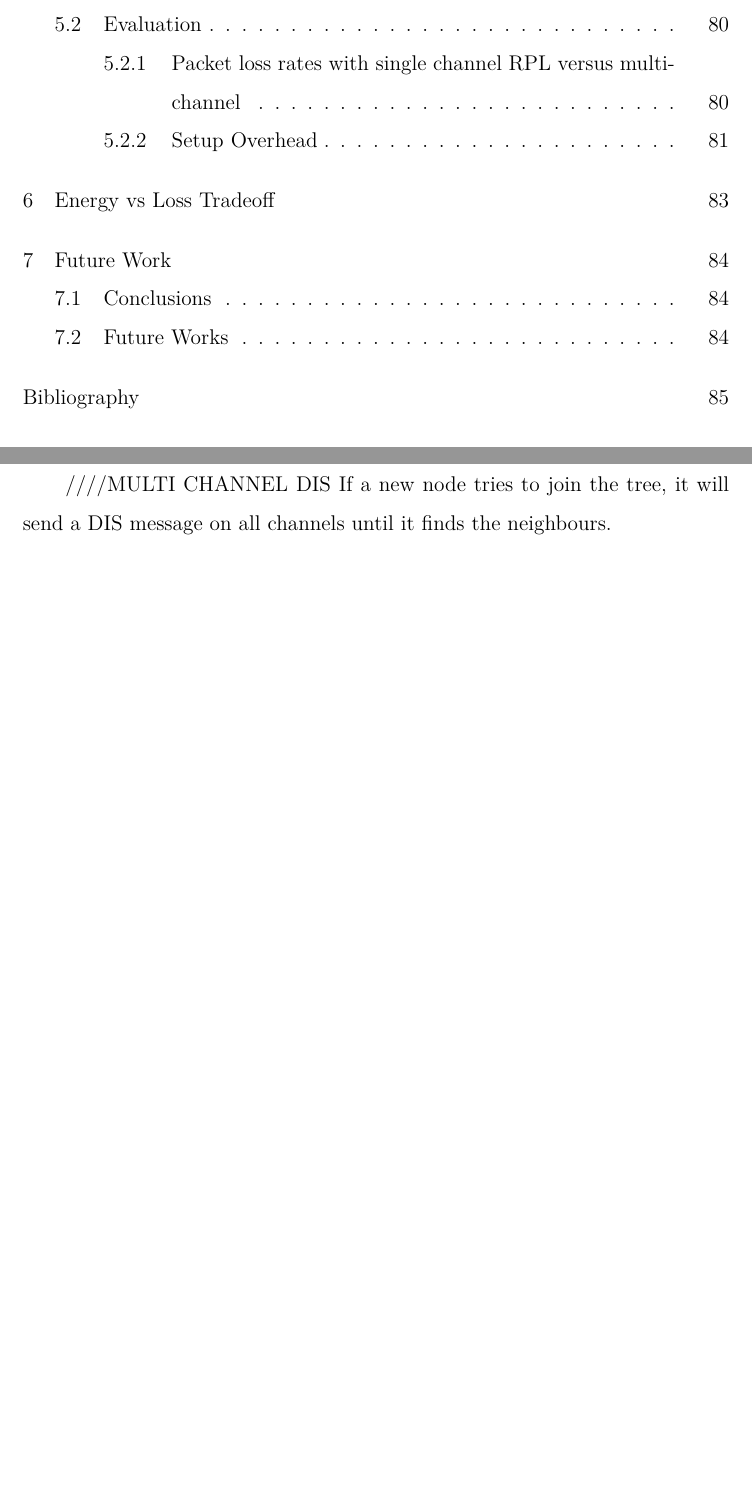
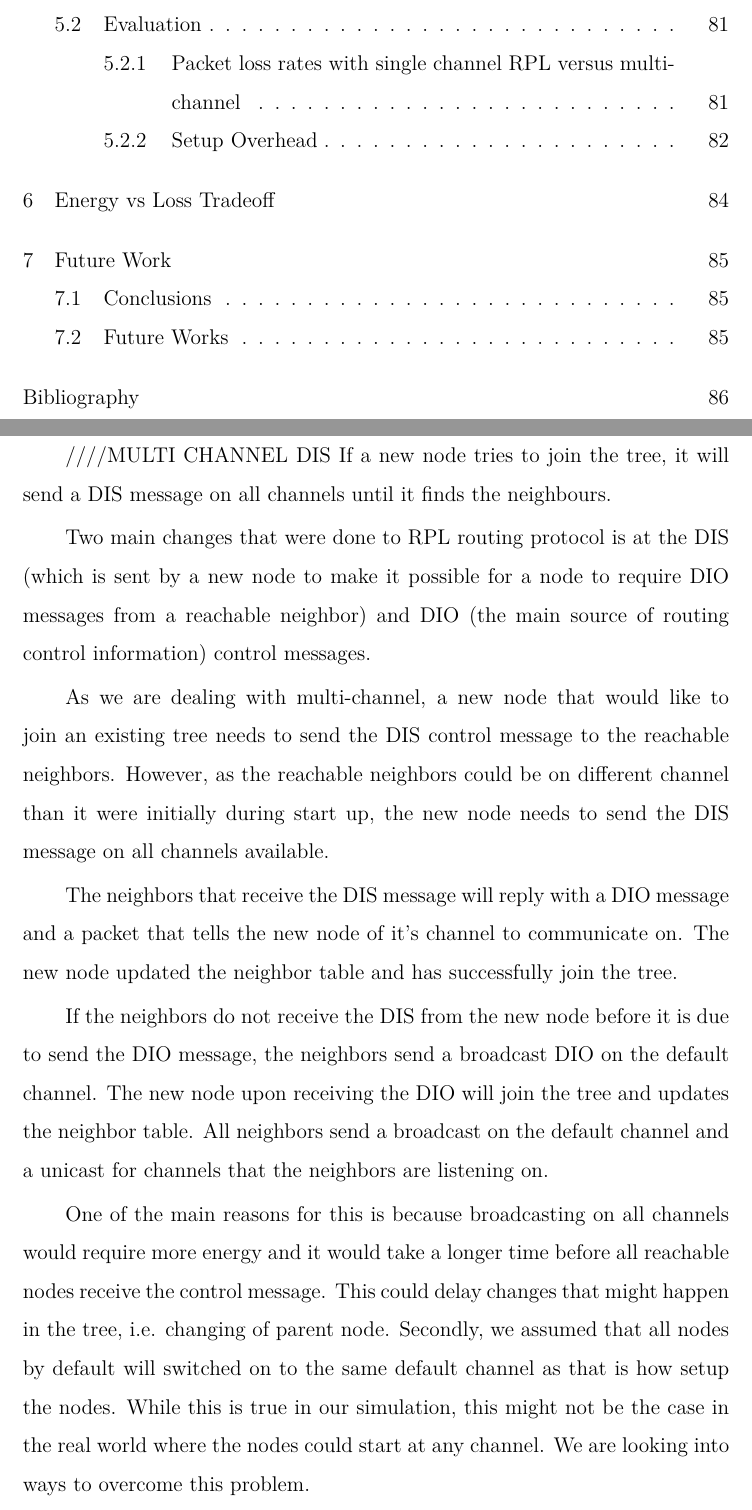
Before and after one commit to Noradila/transfer-thesis, a LaTeX thesis (transfer thesis latex/Main.tex, which reads transfer thesis latex/Implementation.tex): two parts of pages 6 and 76 of 95 before the commit and two parts of pages 6 and 76 of 96 after it, joined at a grey line, cut so that both start at the same text, the shorter picture padded with empty space. Compiled offline with XeLaTeX; a LaTeX package or settings file that is missing is left out.

Commit message:
updated Implementation - Routing layer (DIS and DIO)

```diff
--- a/transfer thesis latex/Implementation.tex
+++ b/transfer thesis latex/Implementation.tex
@@ -184,6 +184,16 @@ RPL sends the control messages as broadcast. However, as we are now dealing with
 ////MULTI CHANNEL DIS
 If a new node tries to join the tree, it will send a DIS message on all channels until it finds the neighbours.
 
+Two main changes that were done to RPL routing protocol is at the DIS (which is sent by a new node to make it possible for a node to require DIO messages from a reachable neighbor) and DIO (the main source of routing control information) control messages.
+
+As we are dealing with multi-channel, a new node that would like to join an existing tree needs to send the DIS control message to the reachable neighbors. However, as the reachable neighbors could be on different channel than it were initially during start up, the new node needs to send the DIS message on all channels available.
+
+The neighbors that receive the DIS message will reply with a DIO message and a packet that tells the new node of it's channel to communicate on. The new node updated the neighbor table and has successfully join the tree.
+
+If the neighbors do not receive the DIS from the new node before it is due to send the DIO message, the neighbors send a broadcast DIO on the default channel. The new node upon receiving the DIO will join the tree and updates the neighbor table. All neighbors send a broadcast on the default channel and a unicast for channels that the neighbors are listening on.
+
+One of the main reasons for this is because broadcasting on all channels would require more energy and it would take a longer time before all reachable nodes receive the control message. This could delay changes that might happen in the tree, i.e. changing of parent node. Secondly, we assumed that all nodes by default will switched on to the same default channel as that is how setup the nodes. While this is true in our simulation, this might not be the case in the real world where the nodes could start at any channel. We are looking into ways to overcome this problem.
+
 \section{Memory Footprint/Setup Overhead?}
 -how many packets more than usual?
 -memory consumption?
```
Also changed, not shown: transfer thesis latex/Main.pdf.
